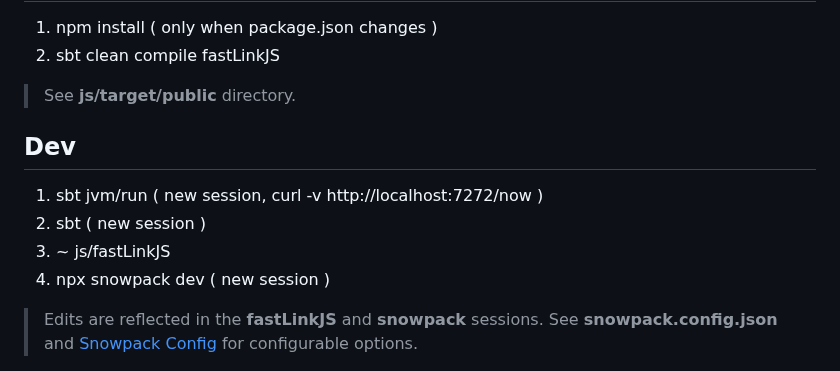
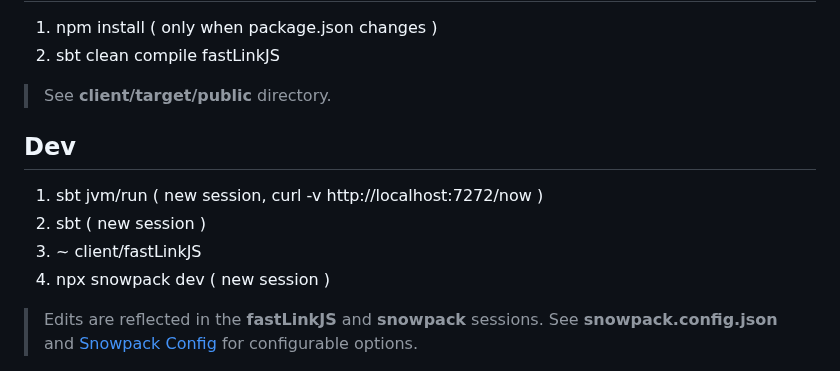
Before and after one commit to objektwerks/pool.balance.w, a Markdown page: README.md, the part around the change. Drawn GitHub-style.

```diff
--- a/README.md
+++ b/README.md
@@ -14,13 +14,13 @@ Build
 -----
 1. npm install ( only when package.json changes )
 2. sbt clean compile fastLinkJS
->See **js/target/public** directory.
+>See **client/target/public** directory.
 
 Dev
 ---
 1. sbt jvm/run ( new session, curl -v http://localhost:7272/now )
 2. sbt ( new session )
-3. ~ js/fastLinkJS
+3. ~ client/fastLinkJS
 4. npx snowpack dev ( new session )
 >Edits are reflected in the **fastLinkJS** and **snowpack** sessions.
 >See **snowpack.config.json** and [Snowpack Config](https://www.snowpack.dev/reference/configuration) for configurable options.
```
